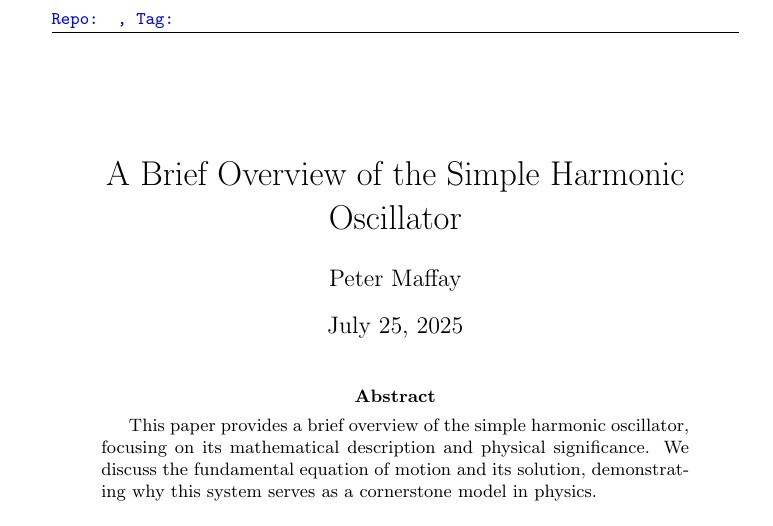
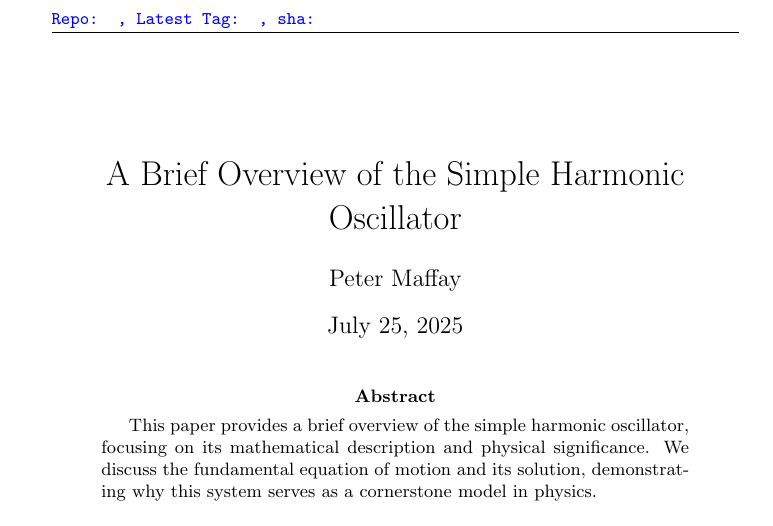
Before and after one commit to tschm/demopaper, a LaTeX paper (paper/document.tex): part of page 1 of 2, cut so that both start at the same text. Compiled offline with pdfLaTeX.

Commit message:
moving make header into github scripts

```diff
--- a/paper/document.tex
+++ b/paper/document.tex
@@ -28,7 +28,7 @@
 % This file is dynamically generated by the build system with repo/commit info
 \fancyhead[L]{%
   \parbox[t]{0.8\textwidth}{ % Create a paragraph box that takes 80% of text width
-    \raggedright\ttfamily\small\textcolor{blue}{Repo: \reponame, Tag: \tagname} % Left-aligned, monospace, small blue text
+    \raggedright\ttfamily\small\textcolor{blue}{Repo: \reponame, Latest Tag: \tagname, sha: \commitsha} % Left-aligned, monospace, small blue text
   }%
 }
 
```
